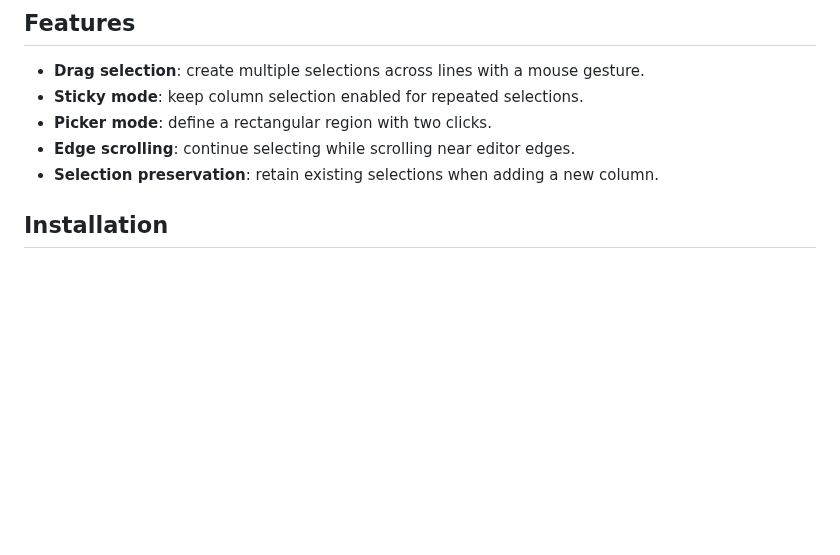
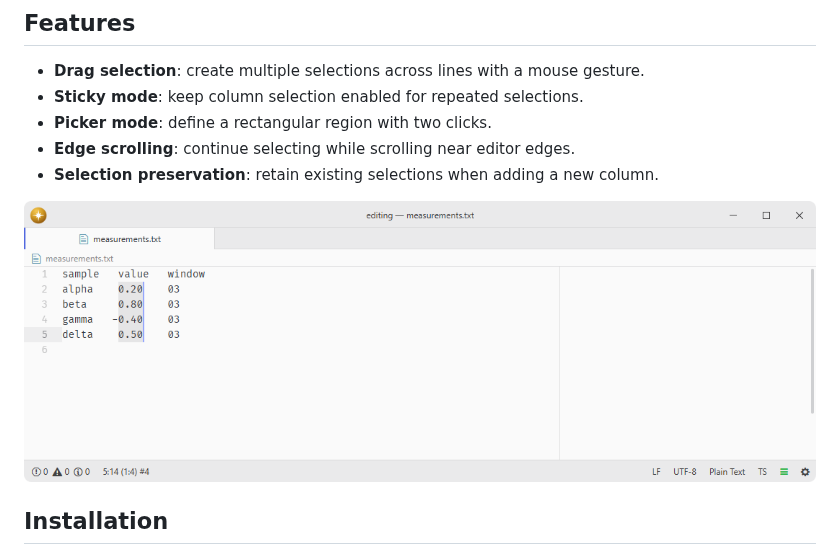
Before and after one commit to lumine-code/column-selection, a Markdown page: README.md, the part around the change. Rendered like a GitHub page; pictures changed too: .github/demo.png (added); blank space fills up the shorter version.

Commit message:
Add screenshots beneath the feature list

```diff
--- a/README.md
+++ b/README.md
@@ -9,6 +9,8 @@ Create rectangular selections across lines by dragging.
 - **Picker mode**: define a rectangular region with two clicks.
 - **Edge scrolling**: continue selecting while scrolling near editor edges.
 - **Selection preservation**: retain existing selections when adding a new column.
+
+![Select a rectangular column across several lines.](.github/demo.png)
 
 ## Installation
 
```
Also changed, not shown: 1 other file.
